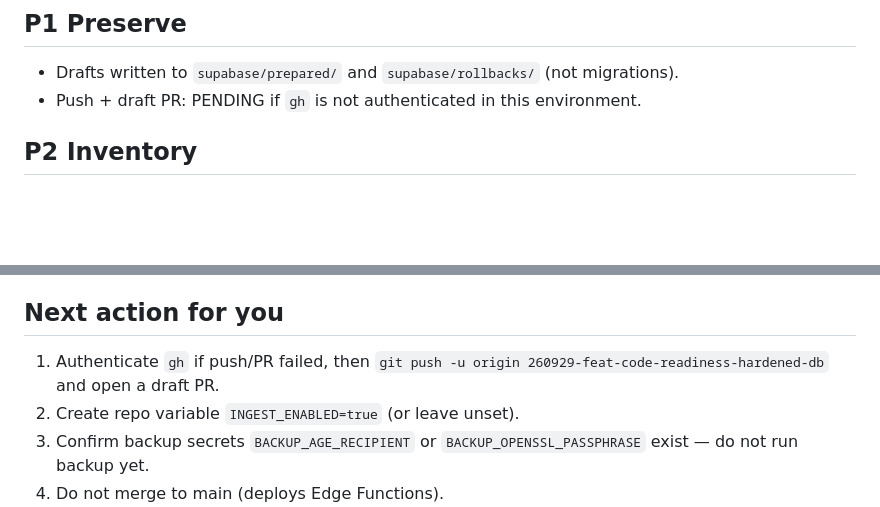
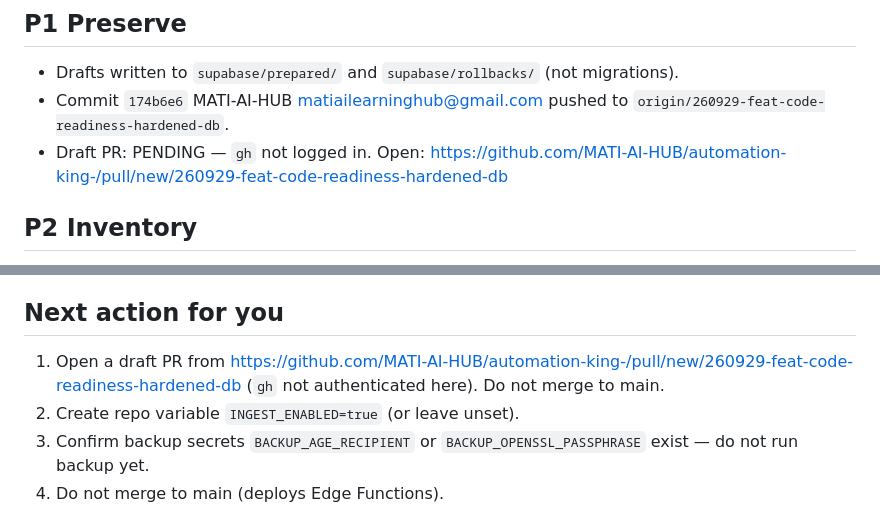
Before and after one commit to MATI-AI-HUB/automation-king-, a Markdown page: docs/HANDOFF.md, 2 parts joined by grey strips. Drawn GitHub-style; blank space fills up the shorter version.

Commit message:
docs: record push SHA and remaining draft-PR step

```diff
--- a/docs/HANDOFF.md
+++ b/docs/HANDOFF.md
@@ -8,7 +8,8 @@ This clone started on `main` (7e22421) with no prior feature-branch drafts. Work
 
 ## P1 Preserve
 - Drafts written to `supabase/prepared/` and `supabase/rollbacks/` (not migrations).
-- Push + draft PR: PENDING if `gh` is not authenticated in this environment.
+- Commit `174b6e6` MATI-AI-HUB <matiailearninghub@gmail.com> pushed to `origin/260929-feat-code-readiness-hardened-db`.
+- Draft PR: PENDING — `gh` not logged in. Open: https://github.com/MATI-AI-HUB/automation-king-/pull/new/260929-feat-code-readiness-hardened-db
 
 ## P2 Inventory
 - DONE: `docs/supabase-operations.md`, `docs/supabase-operations.json`
@@ -60,7 +61,7 @@ This clone started on `main` (7e22421) with no prior feature-branch drafts. Work
 - CI: local tests run on this branch; GitHub CI UNKNOWN until push.
 
 ## Next action for you
-1. Authenticate `gh` if push/PR failed, then `git push -u origin 260929-feat-code-readiness-hardened-db` and open a draft PR.
+1. Open a draft PR from https://github.com/MATI-AI-HUB/automation-king-/pull/new/260929-feat-code-readiness-hardened-db (`gh` not authenticated here). Do not merge to main.
 2. Create repo variable `INGEST_ENABLED=true` (or leave unset).
 3. Confirm backup secrets `BACKUP_AGE_RECIPIENT` or `BACKUP_OPENSSL_PASSPHRASE` exist — do not run backup yet.
 4. Do not merge to main (deploys Edge Functions).
```
